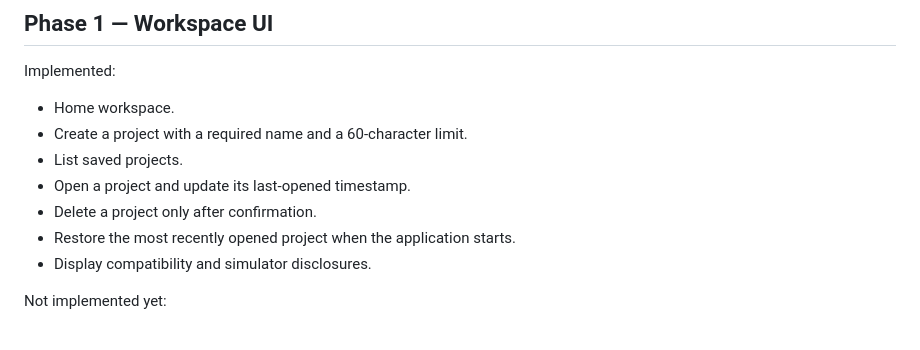
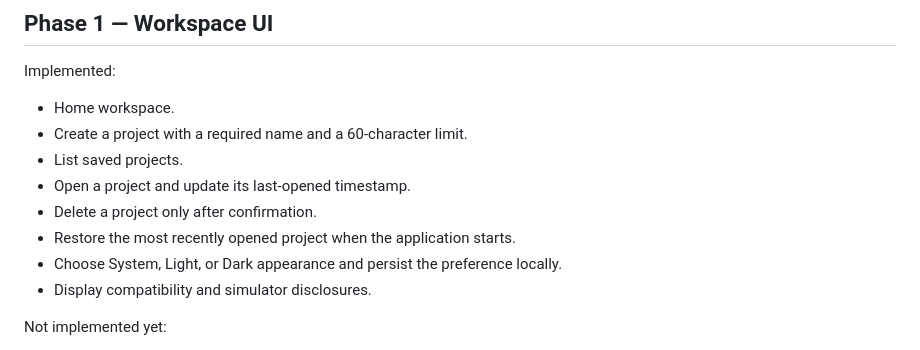
Before and after one commit to mbkh87vchcjm-bit/University, a Markdown page: docs/ui.md, the part around the change. Drawn GitHub-style.

Commit message:
docs(phase-1): record persisted app appearance setting

```diff
--- a/docs/ui.md
+++ b/docs/ui.md
@@ -33,6 +33,7 @@ Implemented:
 - Open a project and update its last-opened timestamp.
 - Delete a project only after confirmation.
 - Restore the most recently opened project when the application starts.
+- Choose System, Light, or Dark appearance and persist the preference locally.
 - Display compatibility and simulator disclosures.
 
 Not implemented yet:
```
